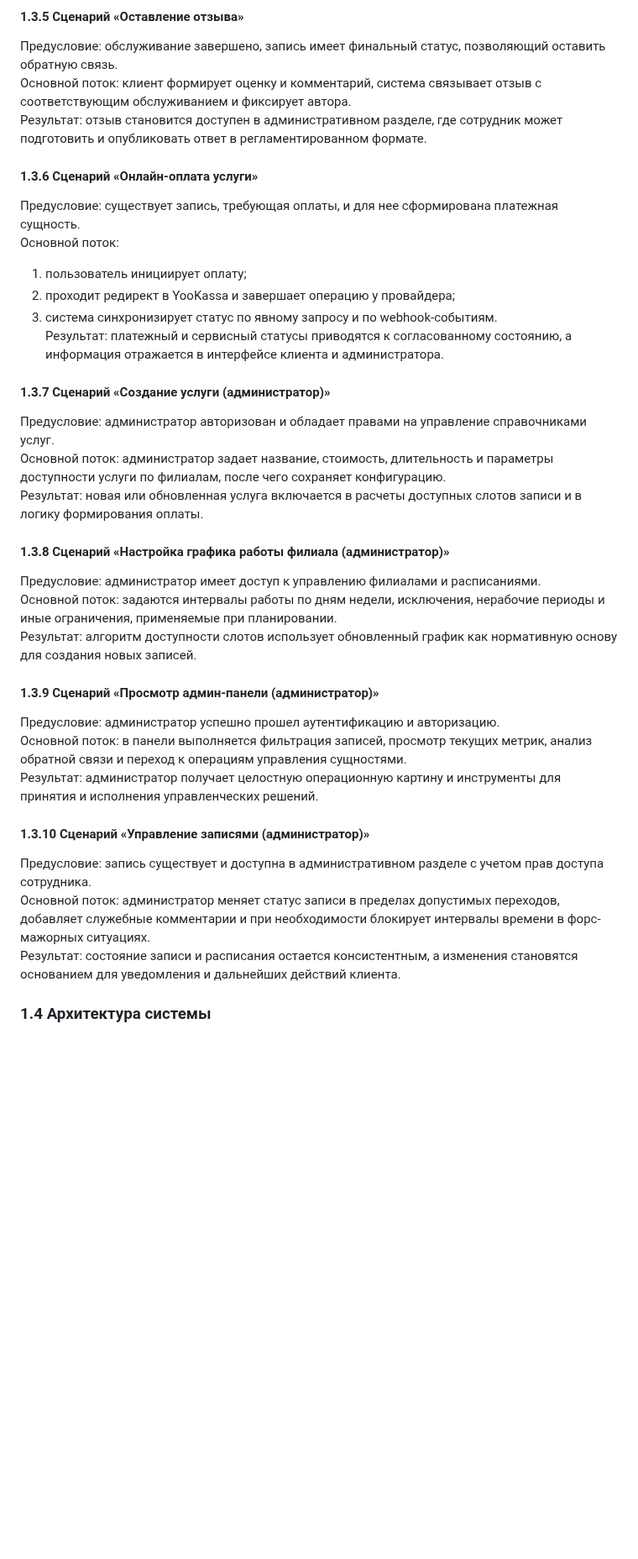
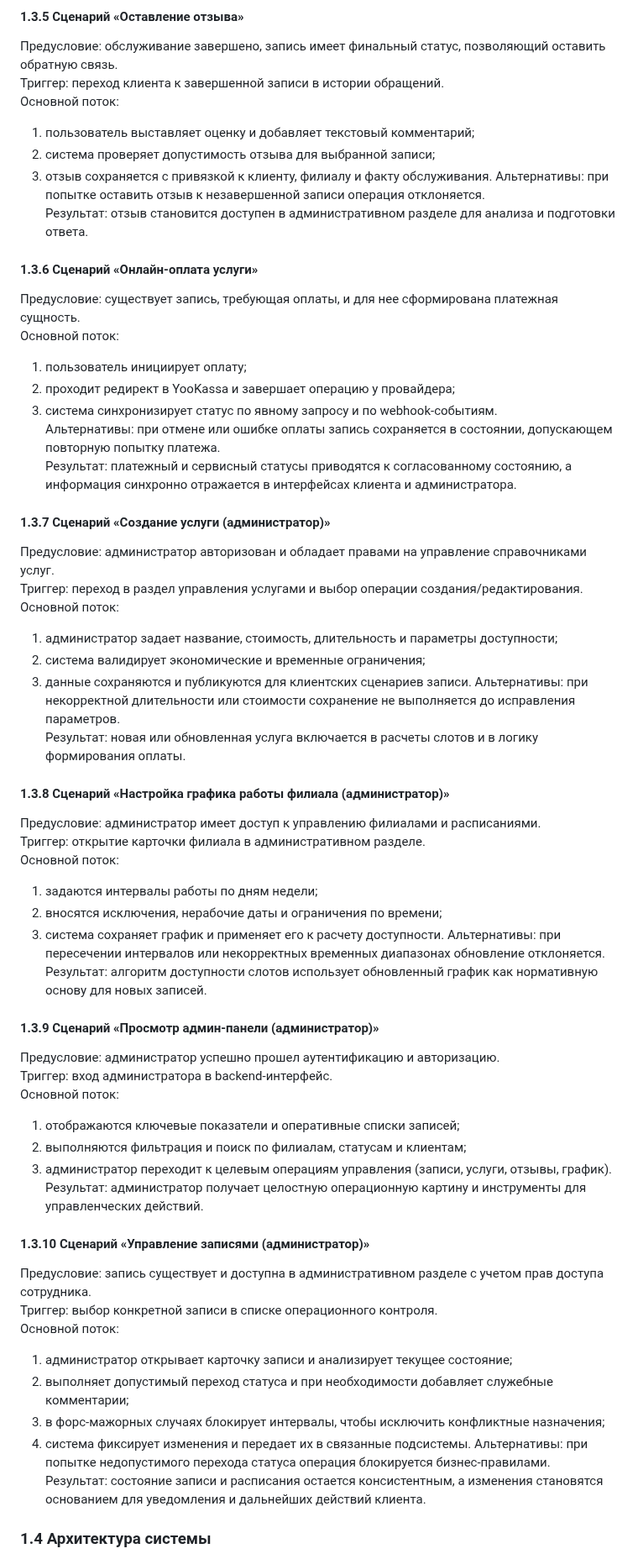
Before and after one commit to khasanyanovk/AutoService, a Markdown page: VKR_DRAFT.md, the part around one of its changes. Shown at 84% size. Rendered like a GitHub page; blank space fills up the shorter version.

```diff
--- a/VKR_DRAFT.md
+++ b/VKR_DRAFT.md
@@ -152,8 +186,13 @@
 #### 1.3.5 Сценарий «Оставление отзыва»
 
 Предусловие: обслуживание завершено, запись имеет финальный статус, позволяющий оставить обратную связь.
-Основной поток: клиент формирует оценку и комментарий, система связывает отзыв с соответствующим обслуживанием и фиксирует автора.
-Результат: отзыв становится доступен в административном разделе, где сотрудник может подготовить и опубликовать ответ в регламентированном формате.
+Триггер: переход клиента к завершенной записи в истории обращений.
+Основной поток:
+1) пользователь выставляет оценку и добавляет текстовый комментарий;
+2) система проверяет допустимость отзыва для выбранной записи;
+3) отзыв сохраняется с привязкой к клиенту, филиалу и факту обслуживания.
+Альтернативы: при попытке оставить отзыв к незавершенной записи операция отклоняется.
+Результат: отзыв становится доступен в административном разделе для анализа и подготовки ответа.
 
 #### 1.3.6 Сценарий «Онлайн-оплата услуги»
 
@@ -162,30 +201,51 @@
 1) пользователь инициирует оплату;
 2) проходит редирект в YooKassa и завершает операцию у провайдера;
 3) система синхронизирует статус по явному запросу и по webhook-событиям.
-Результат: платежный и сервисный статусы приводятся к согласованному состоянию, а информация отражается в интерфейсе клиента и администратора.
+Альтернативы: при отмене или ошибке оплаты запись сохраняется в состоянии, допускающем повторную попытку платежа.
+Результат: платежный и сервисный статусы приводятся к согласованному состоянию, а информация синхронно отражается в интерфейсах клиента и администратора.
 
 #### 1.3.7 Сценарий «Создание услуги (администратор)»
 
 Предусловие: администратор авторизован и обладает правами на управление справочниками услуг.
-Основной поток: администратор задает название, стоимость, длительность и параметры доступности услуги по филиалам, после чего сохраняет конфигурацию.
-Результат: новая или обновленная услуга включается в расчеты доступных слотов записи и в логику формирования оплаты.
+Триггер: переход в раздел управления услугами и выбор операции создания/редактирования.
+Основной поток:
+1) администратор задает название, стоимость, длительность и параметры доступности;
+2) система валидирует экономические и временные ограничения;
+3) данные сохраняются и публикуются для клиентских сценариев записи.
+Альтернативы: при некорректной длительности или стоимости сохранение не выполняется до исправления параметров.
+Результат: новая или обновленная услуга включается в расчеты слотов и в логику формирования оплаты.
 
 #### 1.3.8 Сценарий «Настройка графика работы филиала (администратор)»
 
 Предусловие: администратор имеет доступ к управлению филиалами и расписаниями.
-Основной поток: задаются интервалы работы по дням недели, исключения, нерабочие периоды и иные ограничения, применяемые при планировании.
-Результат: алгоритм доступности слотов использует обновленный график как нормативную основу для создания новых записей.
+Триггер: открытие карточки филиала в административном разделе.
+Основной поток:
+1) задаются интервалы работы по дням недели;
+2) вносятся исключения, нерабочие даты и ограничения по времени;
+3) система сохраняет график и применяет его к расчету доступности.
+Альтернативы: при пересечении интервалов или некорректных временных диапазонах обновление отклоняется.
+Результат: алгоритм доступности слотов использует обновленный график как нормативную основу для новых записей.
 
 #### 1.3.9 Сценарий «Просмотр админ-панели (администратор)»
 
 Предусловие: администратор успешно прошел аутентификацию и авторизацию.
-Основной поток: в панели выполняется фильтрация записей, просмотр текущих метрик, анализ обратной связи и переход к операциям управления сущностями.
-Результат: администратор получает целостную операционную картину и инструменты для принятия и исполнения управленческих решений.
+Триггер: вход администратора в backend-интерфейс.
+Основной поток:
+1) отображаются ключевые показатели и оперативные списки записей;
+2) выполняются фильтрация и поиск по филиалам, статусам и клиентам;
+3) администратор переходит к целевым операциям управления (записи, услуги, отзывы, график).
+Результат: администратор получает целостную операционную картину и инструменты для управленческих действий.
 
 #### 1.3.10 Сценарий «Управление записями (администратор)»
 
 Предусловие: запись существует и доступна в административном разделе с учетом прав доступа сотрудника.
-Основной поток: администратор меняет статус записи в пределах допустимых переходов, добавляет служебные комментарии и при необходимости блокирует интервалы времени в форс-мажорных ситуациях.
+Триггер: выбор конкретной записи в списке операционного контроля.
+Основной поток:
+1) администратор открывает карточку записи и анализирует текущее состояние;
+2) выполняет допустимый переход статуса и при необходимости добавляет служебные комментарии;
+3) в форс-мажорных случаях блокирует интервалы, чтобы исключить конфликтные назначения;
+4) система фиксирует изменения и передает их в связанные подсистемы.
+Альтернативы: при попытке недопустимого перехода статуса операция блокируется бизнес-правилами.
 Результат: состояние записи и расписания остается консистентным, а изменения становятся основанием для уведомления и дальнейших действий клиента.
 
 ### 1.4 Архитектура системы
```
Also changed, not shown: other parts of VKR_DRAFT.md (+45 -11 lines).
